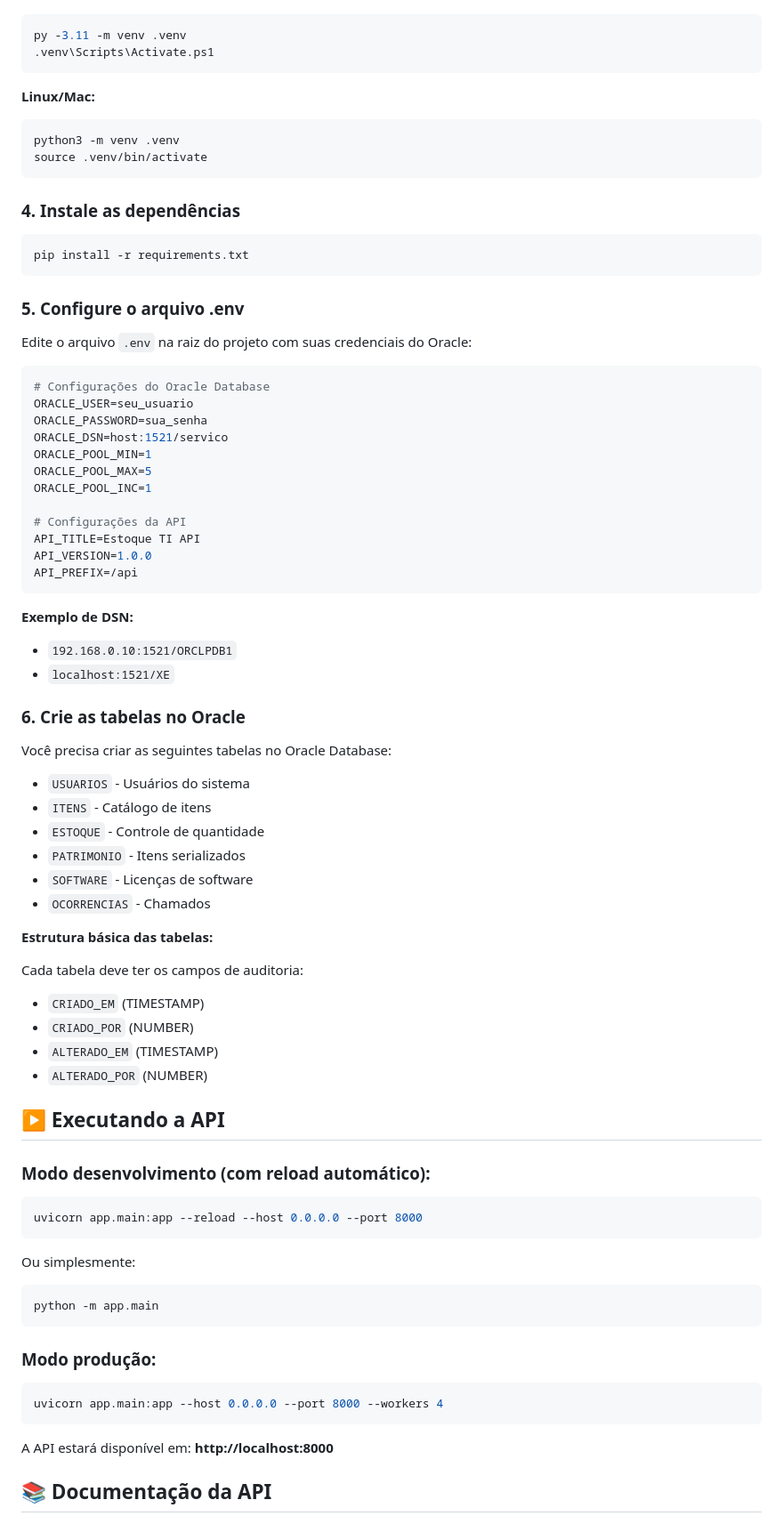
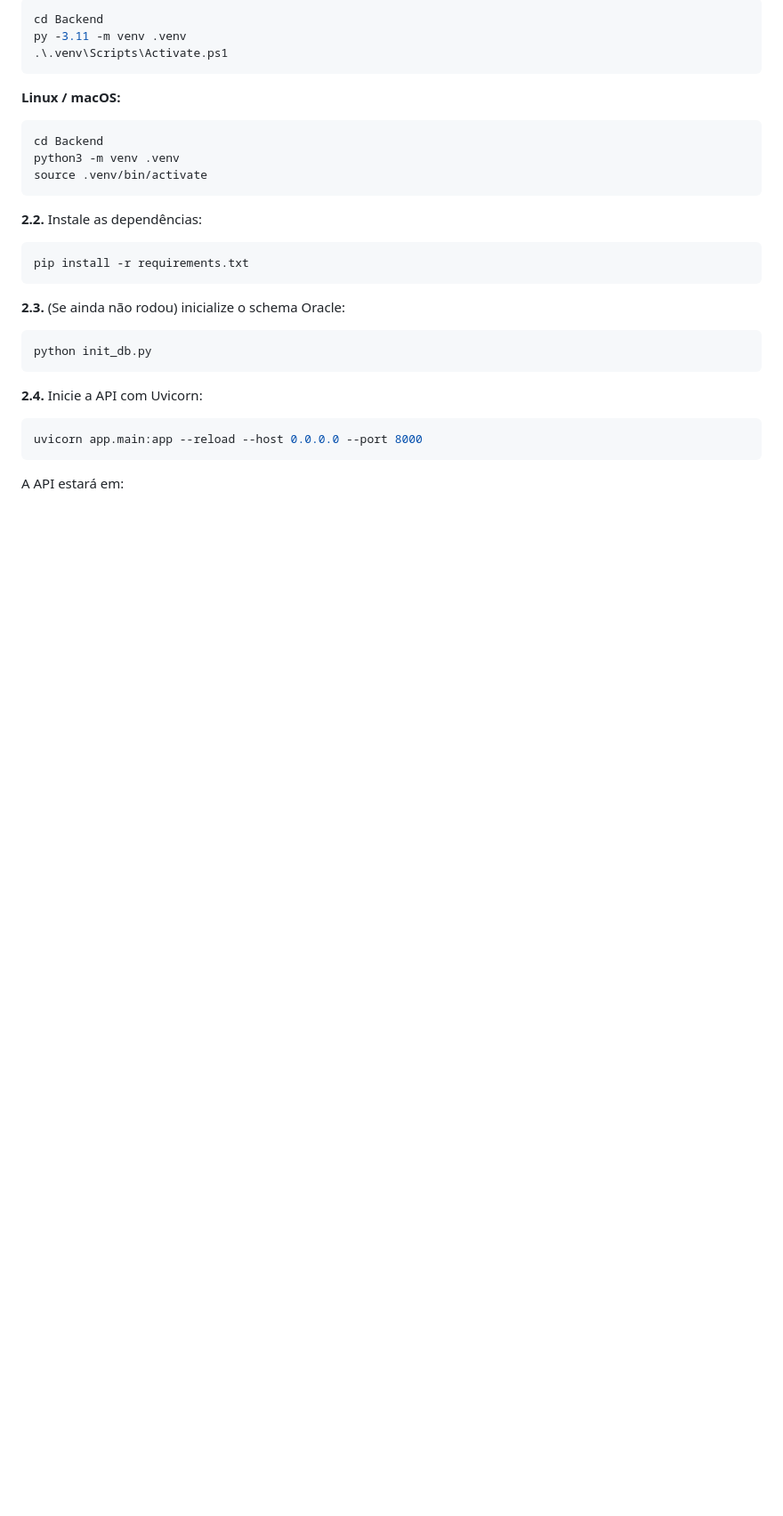
Before and after one commit to Diego-Anjos/Estoques_TI, a Markdown page: README.md, the part around one of its changes. Shown at 89% size. Rendered like a GitHub page; blank space fills up the shorter version.

````diff
--- a/README.md
+++ b/README.md
@@ -81,83 +97,34 @@ cd estoque-ti-api
 ```powershell
+cd Backend
 py -3.11 -m venv .venv
-.venv\Scripts\Activate.ps1
+.\.venv\Scripts\Activate.ps1
 ```
 
-**Linux/Mac:**
+**Linux / macOS:**
+
 ```bash
+cd Backend
 python3 -m venv .venv
 source .venv/bin/activate
 ```
 
-### 4. Instale as dependências
+**2.2.** Instale as dependências:
 
 ```bash
 pip install -r requirements.txt
 ```
 
-### 5. Configure o arquivo .env
+**2.3.** (Se ainda não rodou) inicialize o schema Oracle:
 
-Edite o arquivo `.env` na raiz do projeto com suas credenciais do Oracle:
-
-```env
-# Configurações do Oracle Database
-ORACLE_USER=seu_usuario
-ORACLE_PASSWORD=sua_senha
-ORACLE_DSN=host:1521/servico
-ORACLE_POOL_MIN=1
-ORACLE_POOL_MAX=5
-ORACLE_POOL_INC=1
-
-# Configurações da API
-API_TITLE=Estoque TI API
-API_VERSION=1.0.0
-API_PREFIX=/api
+```bash
+python init_db.py
 ```
 
-**Exemplo de DSN:**
-- `192.168.0.10:1521/ORCLPDB1`
-- `localhost:1521/XE`
-
-### 6. Crie as tabelas no Oracle
-
-Você precisa criar as seguintes tabelas no Oracle Database:
-
-- `USUARIOS` - Usuários do sistema
-- `ITENS` - Catálogo de itens
-- `ESTOQUE` - Controle de quantidade
-- `PATRIMONIO` - Itens serializados
-- `SOFTWARE` - Licenças de software
-- `OCORRENCIAS` - Chamados
-
-**Estrutura básica das tabelas:**
-
-Cada tabela deve ter os campos de auditoria:
-- `CRIADO_EM` (TIMESTAMP)
-- `CRIADO_POR` (NUMBER)
-- `ALTERADO_EM` (TIMESTAMP)
-- `ALTERADO_POR` (NUMBER)
-
-## ▶️ Executando a API
-
-### Modo desenvolvimento (com reload automático):
+**2.4.** Inicie a API com Uvicorn:
 
 ```bash
 uvicorn app.main:app --reload --host 0.0.0.0 --port 8000
 ```
 
-Ou simplesmente:
+A API estará em:
 
-```bash
-python -m app.main
-```
-
-### Modo produção:
-
-```bash
-uvicorn app.main:app --host 0.0.0.0 --port 8000 --workers 4
-```
-
-A API estará disponível em: **http://localhost:8000**
-
-## 📚 Documentação da API
-
````
Also changed, not shown: other parts of README.md (+131 -165 lines).
